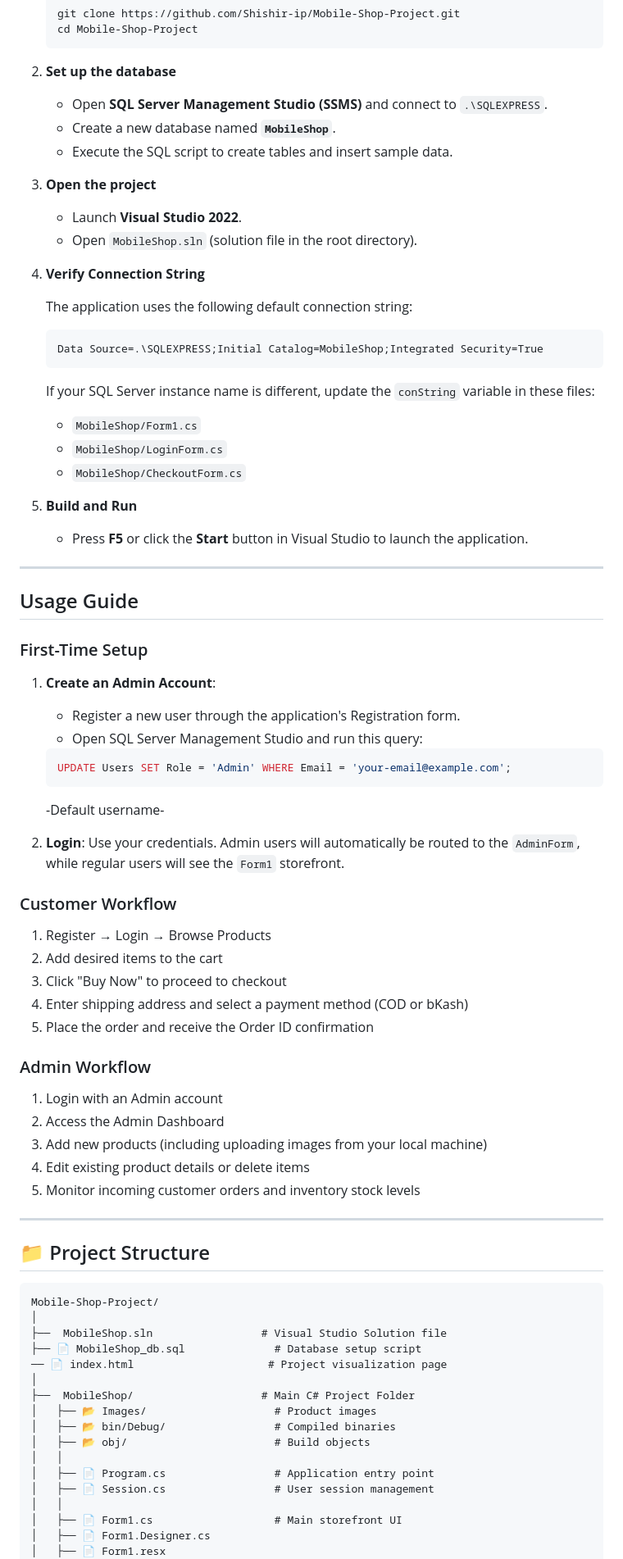
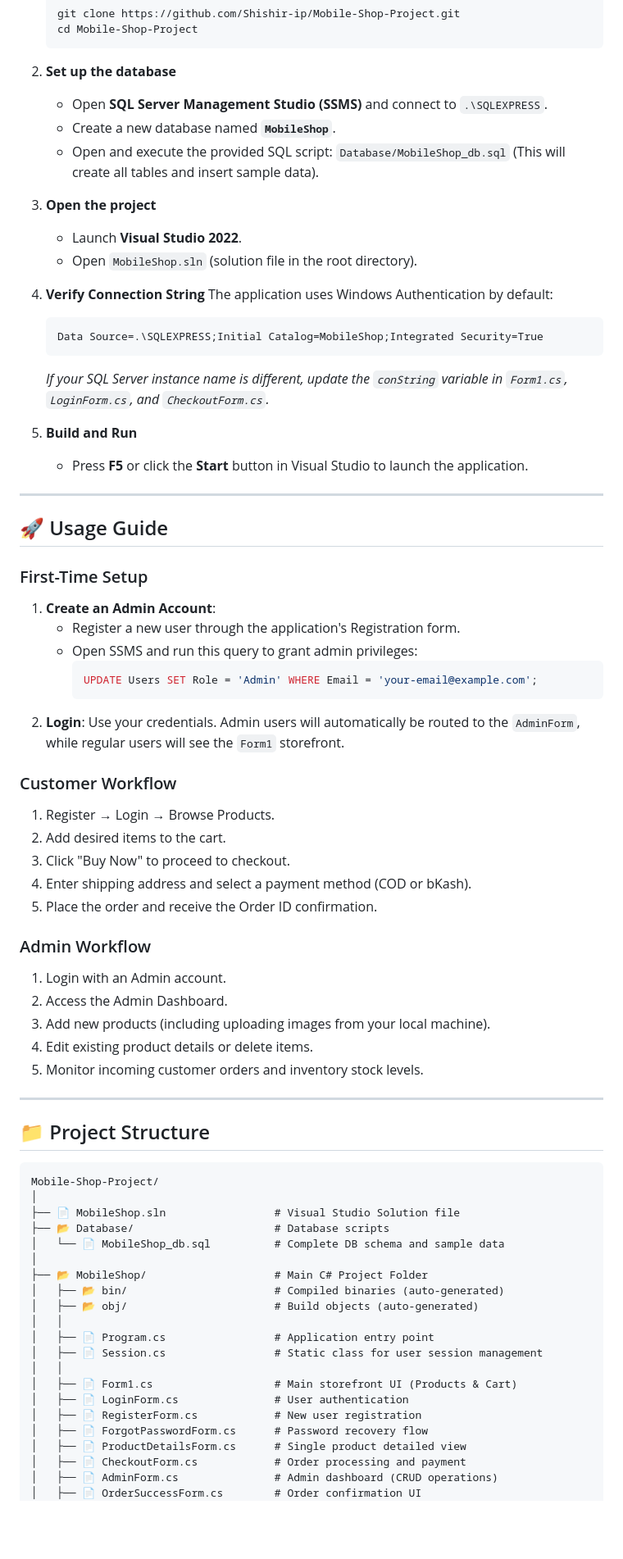
Before and after one commit to Shishir-ip/Mobile-Shop-Project, a Markdown page: README.md, the part around one of its changes. Shown at 82% size. Rendered like a GitHub page; blank space fills up the shorter version.

````diff
--- a/README.md
+++ b/README.md
@@ -86,79 +88,73 @@ The database is normalized up to **3NF (Third Normal Form)** to eliminate redund
 2. **Set up the database**
    - Open **SQL Server Management Studio (SSMS)** and connect to `.\SQLEXPRESS`.
    - Create a new database named **`MobileShop`**.
-   - Execute the SQL script to create tables and insert sample data.
+   - Open and execute the provided SQL script: `Database/MobileShop_db.sql` (This will create all tables and insert sample data).
 
 3. **Open the project**
    - Launch **Visual Studio 2022**.
    - Open `MobileShop.sln` (solution file in the root directory).
 
 4. **Verify Connection String**
-
-   The application uses the following default connection string:
-   ```
+   The application uses Windows Authentication by default:
+   ```text
    Data Source=.\SQLEXPRESS;Initial Catalog=MobileShop;Integrated Security=True
    ```
-
-   If your SQL Server instance name is different, update the `conString` variable in these files:
-   - `MobileShop/Form1.cs`
-   - `MobileShop/LoginForm.cs`
-   - `MobileShop/CheckoutForm.cs`
+   *If your SQL Server instance name is different, update the `conString` variable in `Form1.cs`, `LoginForm.cs`, and `CheckoutForm.cs`.*
 
 5. **Build and Run**
    - Press **F5** or click the **Start** button in Visual Studio to launch the application.
 
 ---
 
-##  Usage Guide
+## 🚀 Usage Guide
 
 ### First-Time Setup
-
 1. **Create an Admin Account**:
    - Register a new user through the application's Registration form.
-   - Open SQL Server Management Studio and run this query:
-   ```sql
-   UPDATE Users SET Role = 'Admin' WHERE Email = 'your-email@example.com';
-   ```
-   -Default username-
-
+   - Open SSMS and run this query to grant admin privileges:
+     ```sql
+     UPDATE Users SET Role = 'Admin' WHERE Email = 'your-email@example.com';
+     ```
 2. **Login**: Use your credentials. Admin users will automatically be routed to the `AdminForm`, while regular users will see the `Form1` storefront.
 
 ### Customer Workflow
-
-1. Register → Login → Browse Products
-2. Add desired items to the cart
-3. Click "Buy Now" to proceed to checkout
-4. Enter shipping address and select a payment method (COD or bKash)
-5. Place the order and receive the Order ID confirmation
+1. Register → Login → Browse Products.
+2. Add desired items to the cart.
+3. Click "Buy Now" to proceed to checkout.
+4. Enter shipping address and select a payment method (COD or bKash).
+5. Place the order and receive the Order ID confirmation.
 
 ### Admin Workflow
-
-1. Login with an Admin account
-2. Access the Admin Dashboard
-3. Add new products (including uploading images from your local machine)
-4. Edit existing product details or delete items
-5. Monitor incoming customer orders and inventory stock levels
+1. Login with an Admin account.
+2. Access the Admin Dashboard.
+3. Add new products (including uploading images from your local machine).
+4. Edit existing product details or delete items.
+5. Monitor incoming customer orders and inventory stock levels.
 
 ---
 
 ## 📁 Project Structure
 
-```
+```text
 Mobile-Shop-Project/
 │
-├──  MobileShop.sln                 # Visual Studio Solution file
-├── 📄 MobileShop_db.sql              # Database setup script
-── 📄 index.html                     # Project visualization page
+├── 📄 MobileShop.sln                 # Visual Studio Solution file
+├── 📂 Database/                      # Database scripts
+│   └── 📄 MobileShop_db.sql          # Complete DB schema and sample data
 │
-├──  MobileShop/                    # Main C# Project Folder
-│   ├── 📂 Images/                    # Product images
-│   ├── 📂 bin/Debug/                 # Compiled binaries
-│   ├── 📂 obj/                       # Build objects
+├── 📂 MobileShop/                    # Main C# Project Folder
+│   ├── 📂 bin/                       # Compiled binaries (auto-generated)
+│   ├── 📂 obj/                       # Build objects (auto-generated)
 │   │
 │   ├── 📄 Program.cs                 # Application entry point
-│   ├── 📄 Session.cs                 # User session management
+│   ├── 📄 Session.cs                 # Static class for user session management
 │   │
-│   ├── 📄 Form1.cs                   # Main storefront UI
-│   ├── 📄 Form1.Designer.cs
-│   ├── 📄 Form1.resx
+│   ├── 📄 Form1.cs                   # Main storefront UI (Products & Cart)
+│   ├── 📄 LoginForm.cs               # User authentication
+│   ├── 📄 RegisterForm.cs            # New user registration
+│   ├── 📄 ForgotPasswordForm.cs      # Password recovery flow
+│   ├── 📄 ProductDetailsForm.cs      # Single product detailed view
+│   ├── 📄 CheckoutForm.cs            # Order processing and payment
+│   ├── 📄 AdminForm.cs               # Admin dashboard (CRUD operations)
+│   ├── 📄 OrderSuccessForm.cs        # Order confirmation UI
 │   │
````
Also changed, not shown: other parts of README.md (+21 -52 lines).
